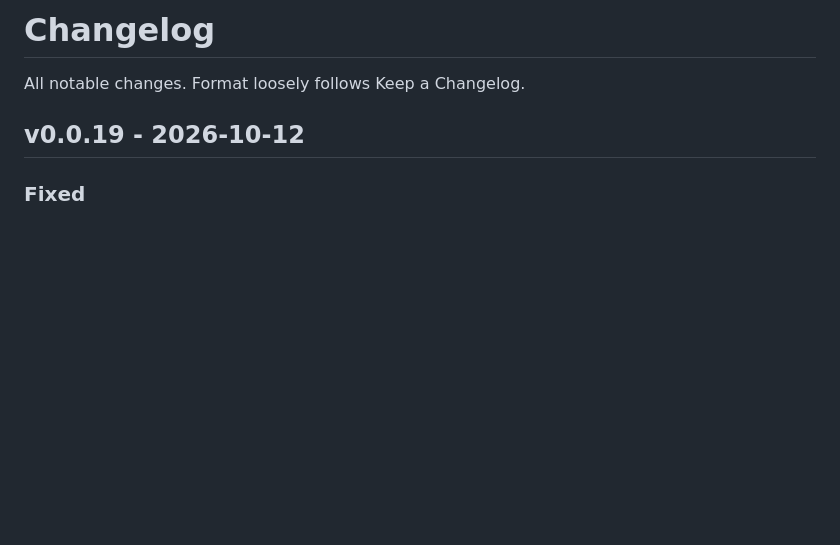
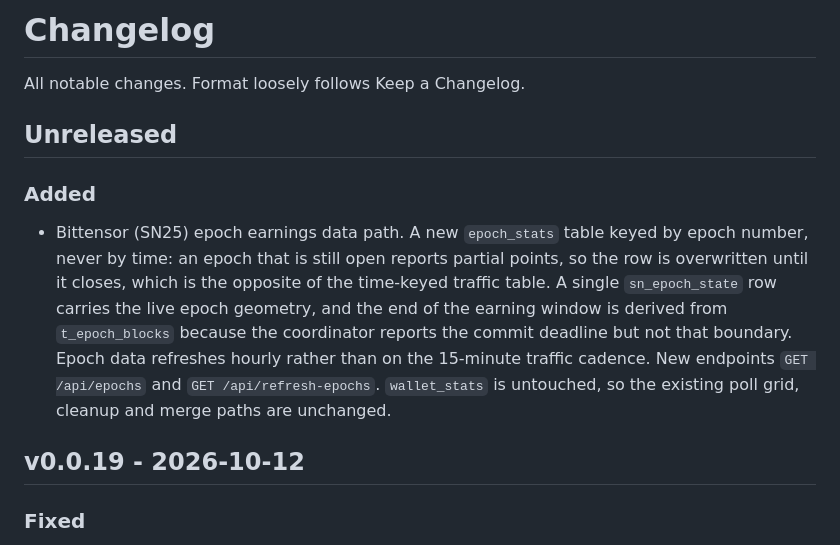
Before and after one commit to full-bars/URWebDash, a Markdown page: CHANGELOG.md, the part around the change. GitHub-like rendering; blank space fills up the shorter version.

```diff
--- a/CHANGELOG.md
+++ b/CHANGELOG.md
@@ -1,6 +1,12 @@
 # Changelog
 
 All notable changes. Format loosely follows Keep a Changelog.
+
+## Unreleased
+
+### Added
+
+- Bittensor (SN25) epoch earnings data path. A new `epoch_stats` table keyed by epoch number, never by time: an epoch that is still open reports partial points, so the row is overwritten until it closes, which is the opposite of the time-keyed traffic table. A single `sn_epoch_state` row carries the live epoch geometry, and the end of the earning window is derived from `t_epoch_blocks` because the coordinator reports the commit deadline but not that boundary. Epoch data refreshes hourly rather than on the 15-minute traffic cadence. New endpoints `GET /api/epochs` and `GET /api/refresh-epochs`. `wallet_stats` is untouched, so the existing poll grid, cleanup and merge paths are unchanged.
 
 ## v0.0.19 - 2026-10-12
 
```
Also changed, not shown: README.md (+26 -0 lines).
